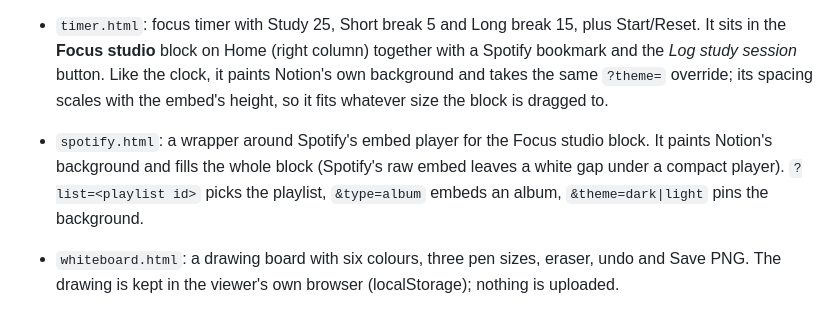
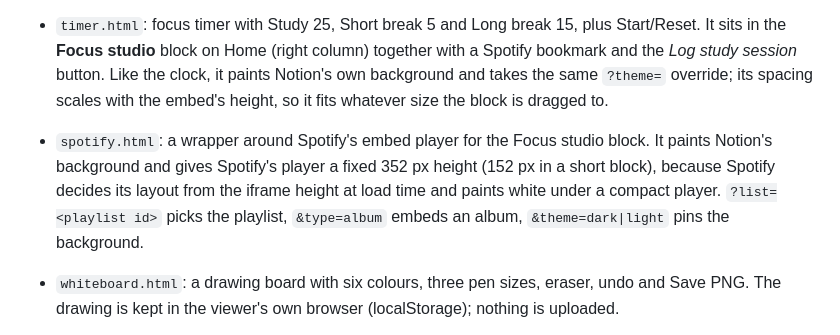
Before and after one commit to villenikolaisaarela-commits/academic-os-widgets, a Markdown page: README.md, the part around the change. GitHub-like rendering.

Commit message:
README: Spotify wrapper height note
Co-Authored-By: Claude Fable 5.1 <noreply@anthropic.com>

```diff
--- a/README.md
+++ b/README.md
@@ -5,7 +5,7 @@
 - `clock-intl.html` (= `clock-24.html`): the same clock, fixed to 24-hour English ("17:03:03 · Tue 22 Sep"). Used on the International edition's Home.
   The edition files format the text themselves, because Notion's desktop app can ignore a requested locale.
 - `timer.html`: focus timer with Study 25, Short break 5 and Long break 15, plus Start/Reset. It sits in the **Focus studio** block on Home (right column) together with a Spotify bookmark and the *Log study session* button. Like the clock, it paints Notion's own background and takes the same `?theme=` override; its spacing scales with the embed's height, so it fits whatever size the block is dragged to.
-- `spotify.html`: a wrapper around Spotify's embed player for the Focus studio block. It paints Notion's background and fills the whole block (Spotify's raw embed leaves a white gap under a compact player). `?list=<playlist id>` picks the playlist, `&type=album` embeds an album, `&theme=dark|light` pins the background.
+- `spotify.html`: a wrapper around Spotify's embed player for the Focus studio block. It paints Notion's background and gives Spotify's player a fixed 352 px height (152 px in a short block), because Spotify decides its layout from the iframe height at load time and paints white under a compact player. `?list=<playlist id>` picks the playlist, `&type=album` embeds an album, `&theme=dark|light` pins the background.
 - `whiteboard.html`: a drawing board with six colours, three pen sizes, eraser, undo and Save PNG. The drawing is kept in the viewer's own browser (localStorage); nothing is uploaded.
 - `focus-timer.html`: a compact widget with the clock and timer combined (Focus 25 / Deep 50 / Break 5 / Long break 15).
 
```
